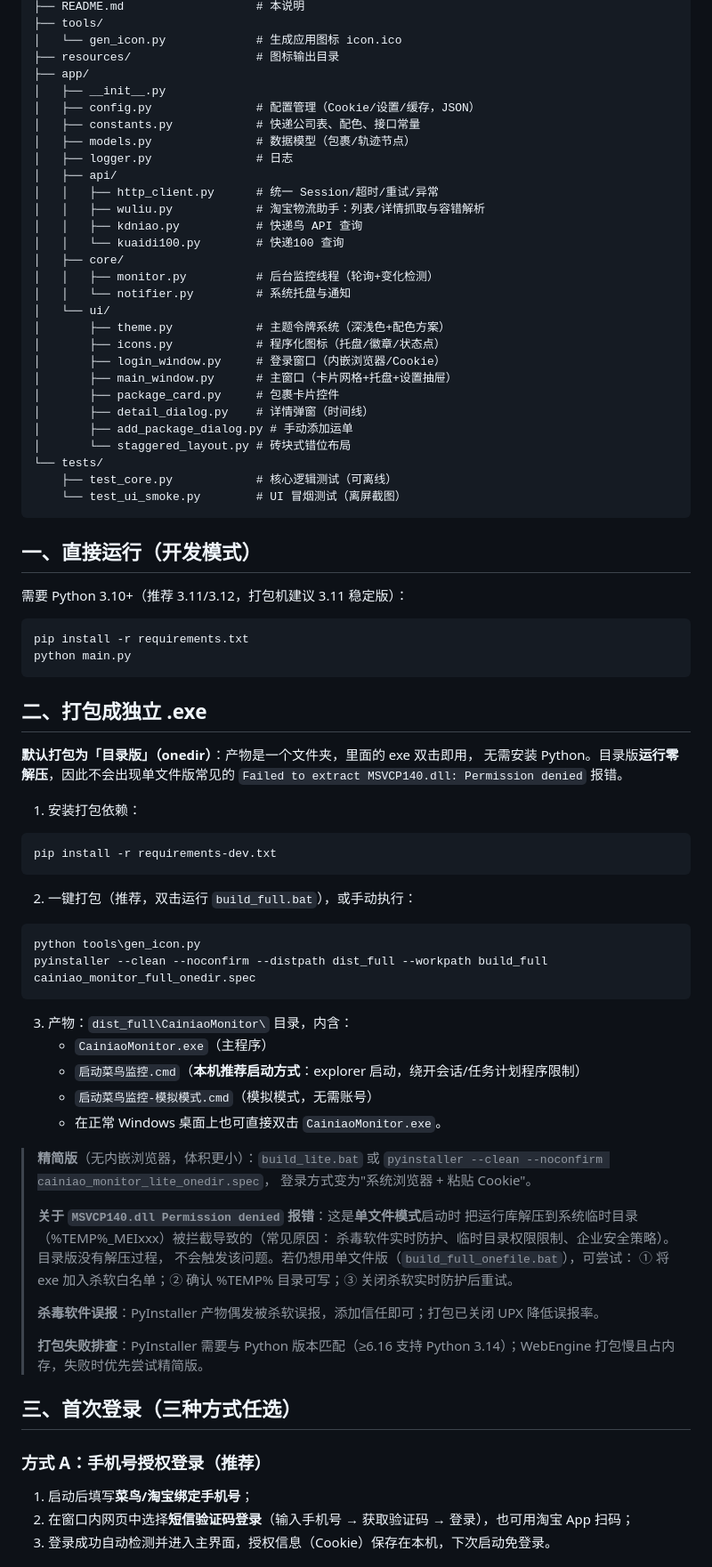
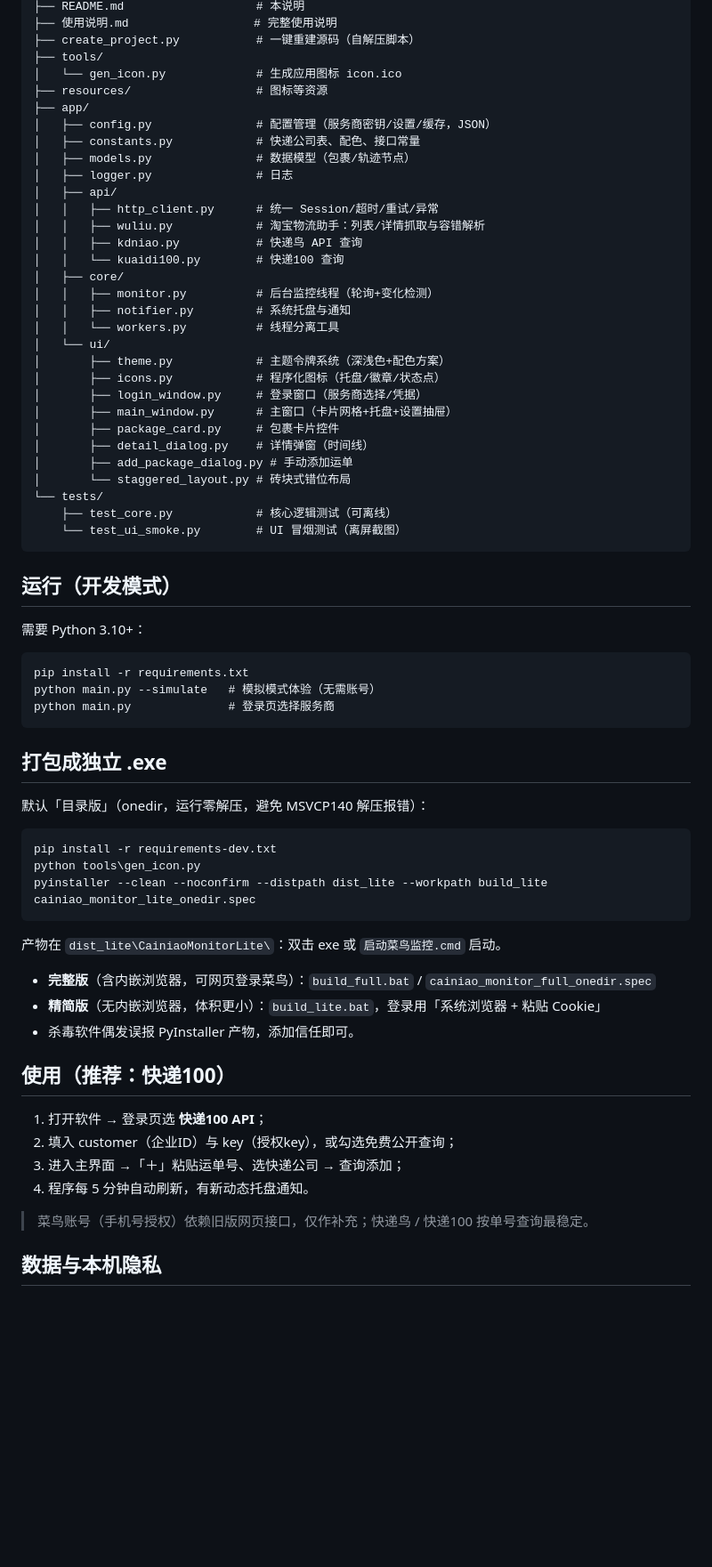
Before and after one commit to hbh-1234/cainiao-monitor, a Markdown page: 使用说明.md, the part around one of its changes. Shown at 89% size. Drawn GitHub-style; blank space fills up the shorter version.

````diff
--- a/使用说明.md
+++ b/使用说明.md
@@ -52,10 +74,11 @@ cainiao-monitor/
 ├── README.md                   # 本说明
+├── 使用说明.md                  # 完整使用说明
+├── create_project.py           # 一键重建源码（自解压脚本）
 ├── tools/
 │   └── gen_icon.py             # 生成应用图标 icon.ico
-├── resources/                  # 图标输出目录
+├── resources/                  # 图标等资源
 ├── app/
-│   ├── __init__.py
-│   ├── config.py               # 配置管理（Cookie/设置/缓存，JSON）
+│   ├── config.py               # 配置管理（服务商密钥/设置/缓存，JSON）
 │   ├── constants.py            # 快递公司表、配色、接口常量
 │   ├── models.py               # 数据模型（包裹/轨迹节点）
 │   ├── logger.py               # 日志
@@ -66,11 +89,12 @@ cainiao-monitor/
 │   │   └── kuaidi100.py        # 快递100 查询
 │   ├── core/
 │   │   ├── monitor.py          # 后台监控线程（轮询+变化检测）
-│   │   └── notifier.py         # 系统托盘与通知
+│   │   ├── notifier.py         # 系统托盘与通知
+│   │   └── workers.py          # 线程分离工具
 │   └── ui/
 │       ├── theme.py            # 主题令牌系统（深浅色+配色方案）
 │       ├── icons.py            # 程序化图标（托盘/徽章/状态点）
-│       ├── login_window.py     # 登录窗口（内嵌浏览器/Cookie）
+│       ├── login_window.py     # 登录窗口（服务商选择/凭据）
 │       ├── main_window.py      # 主窗口（卡片网格+托盘+设置抽屉）
 │       ├── package_card.py     # 包裹卡片控件
 │       ├── detail_dialog.py    # 详情弹窗（时间线）
@@ -81,58 +105,40 @@ cainiao-monitor/
     └── test_ui_smoke.py        # UI 冒烟测试（离屏截图）
 ```
 
-## 一、直接运行（开发模式）
+## 运行（开发模式）
 
-需要 Python 3.10+（推荐 3.11/3.12，打包机建议 3.11 稳定版）：
+需要 Python 3.10+：
 
 ```bat
 pip install -r requirements.txt
-python main.py
+python main.py --simulate   # 模拟模式体验（无需账号）
+python main.py              # 登录页选择服务商
 ```
 
-## 二、打包成独立 .exe
+## 打包成独立 .exe
 
-**默认打包为「目录版」（onedir）**：产物是一个文件夹，里面的 exe 双击即用，
-无需安装 Python。目录版**运行零解压**，因此不会出现单文件版常见的
-`Failed to extract MSVCP140.dll: Permission denied` 报错。
-
-1. 安装打包依赖：
+默认「目录版」（onedir，运行零解压，避免 MSVCP140 解压报错）：
 
 ```bat
 pip install -r requirements-dev.txt
+python tools\gen_icon.py
+pyinstaller --clean --noconfirm --distpath dist_lite --workpath build_lite cainiao_monitor_lite_onedir.spec
 ```
 
-2. 一键打包（推荐，双击运行 `build_full.bat`），或手动执行：
+产物在 `dist_lite\CainiaoMonitorLite\`：双击 exe 或 `启动菜鸟监控.cmd` 启动。
 
-```bat
-python tools\gen_icon.py
-pyinstaller --clean --noconfirm --distpath dist_full --workpath build_full cainiao_monitor_full_onedir.spec
-```
+- **完整版**（含内嵌浏览器，可网页登录菜鸟）：`build_full.bat` / `cainiao_monitor_full_onedir.spec`
+- **精简版**（无内嵌浏览器，体积更小）：`build_lite.bat`，登录用「系统浏览器 + 粘贴 Cookie」
+- 杀毒软件偶发误报 PyInstaller 产物，添加信任即可。
 
-3. 产物：`dist_full\CainiaoMonitor\` 目录，内含：
-   - `CainiaoMonitor.exe`（主程序）
-   - `启动菜鸟监控.cmd`（**本机推荐启动方式**：explorer 启动，绕开会话/任务计划程序限制）
-   - `启动菜鸟监控-模拟模式.cmd`（模拟模式，无需账号）
-   - 在正常 Windows 桌面上也可直接双击 `CainiaoMonitor.exe`。
+## 使用（推荐：快递100）
 
-> **精简版**（无内嵌浏览器，体积更小）：`build_lite.bat` 或
-> `pyinstaller --clean --noconfirm cainiao_monitor_lite_onedir.spec`，
-> 登录方式变为"系统浏览器 + 粘贴 Cookie"。
->
-> **关于 `MSVCP140.dll Permission denied` 报错**：这是**单文件模式**启动时
-> 把运行库解压到系统临时目录（%TEMP%\_MEIxxx）被拦截导致的（常见原因：
-> 杀毒软件实时防护、临时目录权限限制、企业安全策略）。目录版没有解压过程，
-> 不会触发该问题。若仍想用单文件版（`build_full_onefile.bat`），可尝试：
-> ① 将 exe 加入杀软白名单；② 确认 %TEMP% 目录可写；③ 关闭杀软实时防护后重试。
->
-> **杀毒软件误报**：PyInstaller 产物偶发被杀软误报，添加信任即可；打包已关闭 UPX 降低误报率。
->
-> **打包失败排查**：PyInstaller 需要与 Python 版本匹配（≥6.16 支持 Python 3.14）；WebEngine 打包慢且占内存，失败时优先尝试精简版。
+1. 打开软件 → 登录页选 **快递100 API**；
+2. 填入 customer（企业ID）与 key（授权key），或勾选免费公开查询；
+3. 进入主界面 →「＋」粘贴运单号、选快递公司 → 查询添加；
+4. 程序每 5 分钟自动刷新，有新动态托盘通知。
 
-## 三、首次登录（三种方式任选）
+> 菜鸟账号（手机号授权）依赖旧版网页接口，仅作补充；快递鸟 / 快递100 按单号查询最稳定。
 
-### 方式 A：手机号授权登录（推荐）
-1. 启动后填写**菜鸟/淘宝绑定手机号**；
-2. 在窗口内网页中选择**短信验证码登录**（输入手机号 → 获取验证码 → 登录），也可用淘宝 App 扫码；
-3. 登录成功自动检测并进入主界面，授权信息（Cookie）保存在本机，下次启动免登录。
+## 数据与本机隐私
 
````
Also changed, not shown: other parts of 使用说明.md (+54 -81 lines), README.md (+30 -0 lines).
